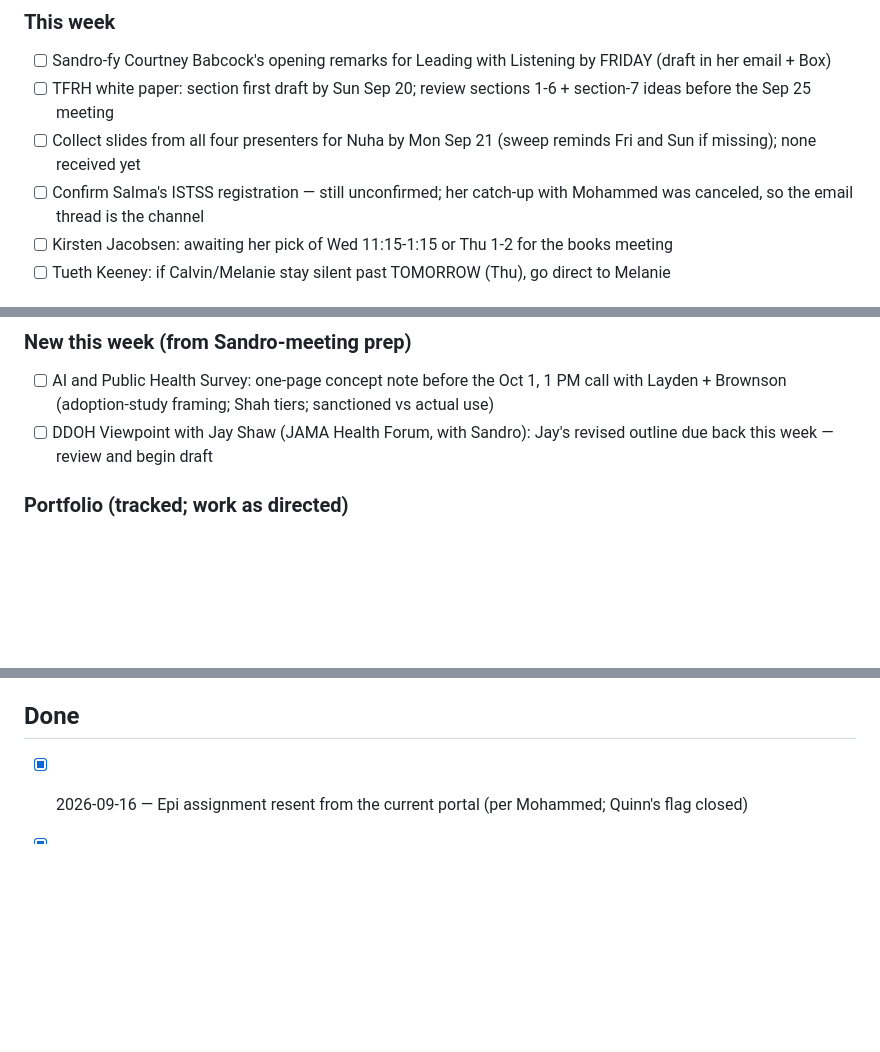
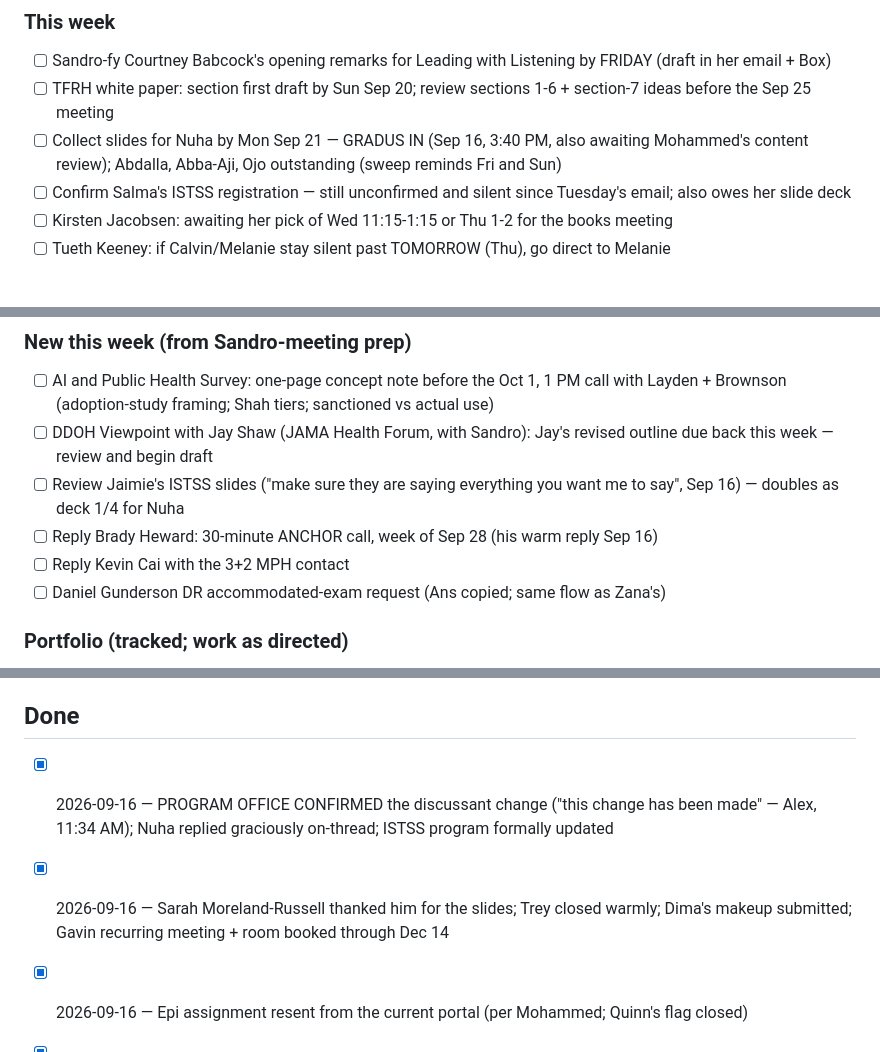
Before and after one commit to MrMoh19/speechify-personal, a Markdown page: daily/tasks.md, 3 parts joined by grey strips. GitHub-like rendering; blank space fills up the shorter version.

Commit message:
Ledger: program office confirmed discussant change; Gradus deck in (1/4); new asks from Wednesday PM
Co-Authored-By: Claude Fable 5 <noreply@anthropic.com>
Claude-Session: https://claude.ai/code/session_01PPwbUUWpfmtc9VHJ6fxbgv

```diff
--- a/daily/tasks.md
+++ b/daily/tasks.md
@@ -13,8 +13,8 @@ Maintained by the weekday morning brief. Each morning: yesterday's email is revi
 ### This week
 - [ ] Sandro-fy Courtney Babcock's opening remarks for Leading with Listening by FRIDAY (draft in her email + Box)
 - [ ] TFRH white paper: section first draft by Sun Sep 20; review sections 1-6 + section-7 ideas before the Sep 25 meeting
-- [ ] Collect slides from all four presenters for Nuha by Mon Sep 21 (sweep reminds Fri and Sun if missing); none received yet
-- [ ] Confirm Salma's ISTSS registration — still unconfirmed; her catch-up with Mohammed was canceled, so the email thread is the channel
+- [ ] Collect slides for Nuha by Mon Sep 21 — GRADUS IN (Sep 16, 3:40 PM, also awaiting Mohammed's content review); Abdalla, Abba-Aji, Ojo outstanding (sweep reminds Fri and Sun)
+- [ ] Confirm Salma's ISTSS registration — still unconfirmed and silent since Tuesday's email; also owes her slide deck
 - [ ] Kirsten Jacobsen: awaiting her pick of Wed 11:15-1:15 or Thu 1-2 for the books meeting
 - [ ] Tueth Keeney: if Calvin/Melanie stay silent past TOMORROW (Thu), go direct to Melanie
 
@@ -26,6 +26,10 @@ Maintained by the weekday morning brief. Each morning: yesterday's email is revi
 ### New this week (from Sandro-meeting prep)
 - [ ] AI and Public Health Survey: one-page concept note before the Oct 1, 1 PM call with Layden + Brownson (adoption-study framing; Shah tiers; sanctioned vs actual use)
 - [ ] DDOH Viewpoint with Jay Shaw (JAMA Health Forum, with Sandro): Jay's revised outline due back this week — review and begin draft
+- [ ] Review Jaimie's ISTSS slides ("make sure they are saying everything you want me to say", Sep 16) — doubles as deck 1/4 for Nuha
+- [ ] Reply Brady Heward: 30-minute ANCHOR call, week of Sep 28 (his warm reply Sep 16)
+- [ ] Reply Kevin Cai with the 3+2 MPH contact
+- [ ] Daniel Gunderson DR accommodated-exam request (Ans copied; same flow as Zana's)
 
 ### Portfolio (tracked; work as directed)
 - [ ] AI & Digital Innovation in PH Curriculum (MPH): kick-off held; course concept is the next deliverable
@@ -40,6 +44,8 @@ Maintained by the weekday morning brief. Each morning: yesterday's email is revi
 
 ## Done
 
+- [x] 2026-09-16 — PROGRAM OFFICE CONFIRMED the discussant change ("this change has been made" — Alex, 11:34 AM); Nuha replied graciously on-thread; ISTSS program formally updated
+- [x] 2026-09-16 — Sarah Moreland-Russell thanked him for the slides; Trey closed warmly; Dima's makeup submitted; Gavin recurring meeting + room booked through Dec 14
 - [x] 2026-09-16 — Epi assignment resent from the current portal (per Mohammed; Quinn's flag closed)
 - [x] 2026-09-16 — Aanya's resubmission ruling and Zana Kennedy's DR approval handled by Ans
 - [x] 2026-09-16 — ANCHOR complete: welcome to Ross + Brady sent, concept note v2 in Box and Drive, recirculated to the group
```
